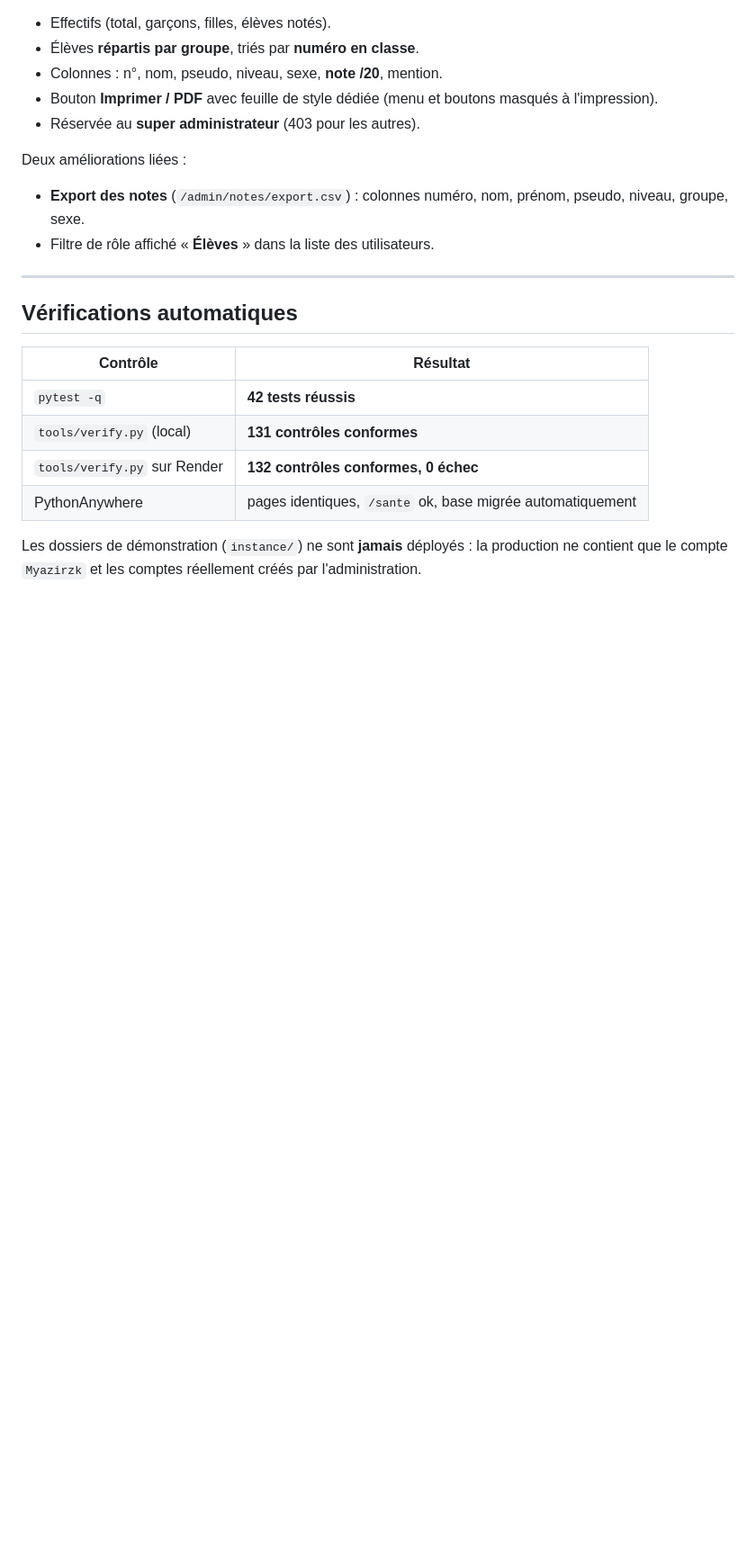
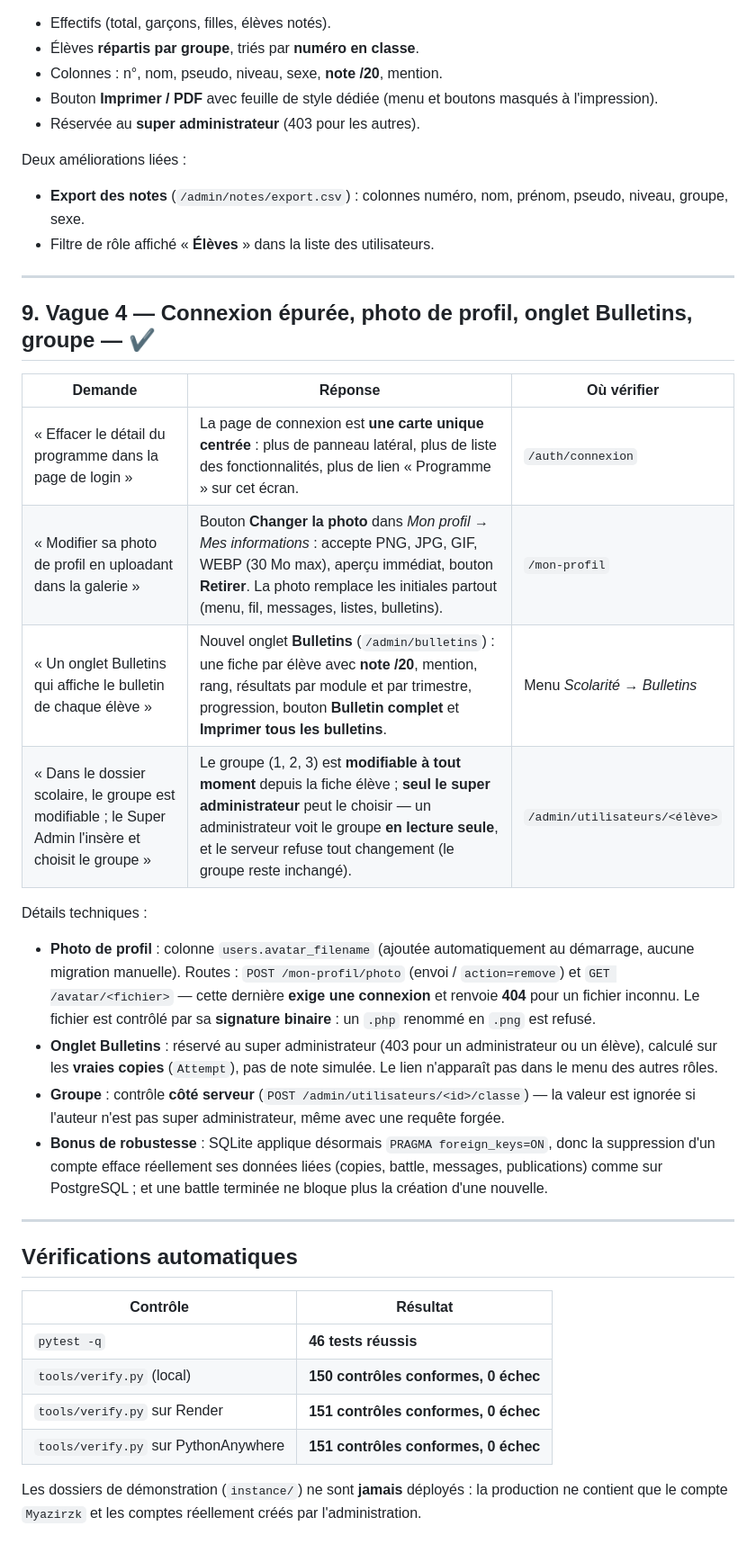
Before and after one commit to rzkmyazi/ticmaster, a Markdown page: docs/RECAP.md, the part around the change. Shown at 90% size. GitHub-like rendering; blank space fills up the shorter version.

```diff
--- a/docs/RECAP.md
+++ b/docs/RECAP.md
@@ -116,14 +116,32 @@ Deux améliorations liées :
 
 ---
 
+## 9. Vague 4 — Connexion épurée, photo de profil, onglet Bulletins, groupe — ✔
+
+| Demande | Réponse | Où vérifier |
+|---|---|---|
+| « Effacer le détail du programme dans la page de login » | La page de connexion est **une carte unique centrée** : plus de panneau latéral, plus de liste des fonctionnalités, plus de lien « Programme » sur cet écran. | `/auth/connexion` |
+| « Modifier sa photo de profil en uploadant dans la galerie » | Bouton **Changer la photo** dans *Mon profil → Mes informations* : accepte PNG, JPG, GIF, WEBP (30 Mo max), aperçu immédiat, bouton **Retirer**. La photo remplace les initiales partout (menu, fil, messages, listes, bulletins). | `/mon-profil` |
+| « Un onglet Bulletins qui affiche le bulletin de chaque élève » | Nouvel onglet **Bulletins** (`/admin/bulletins`) : une fiche par élève avec **note /20**, mention, rang, résultats par module et par trimestre, progression, bouton **Bulletin complet** et **Imprimer tous les bulletins**. | Menu *Scolarité → Bulletins* |
+| « Dans le dossier scolaire, le groupe est modifiable ; le Super Admin l'insère et choisit le groupe » | Le groupe (1, 2, 3) est **modifiable à tout moment** depuis la fiche élève ; **seul le super administrateur** peut le choisir — un administrateur voit le groupe **en lecture seule**, et le serveur refuse tout changement (le groupe reste inchangé). | `/admin/utilisateurs/<élève>` |
+
+Détails techniques :
+
+- **Photo de profil** : colonne `users.avatar_filename` (ajoutée automatiquement au démarrage, aucune migration manuelle). Routes : `POST /mon-profil/photo` (envoi / `action=remove`) et `GET /avatar/<fichier>` — cette dernière **exige une connexion** et renvoie **404** pour un fichier inconnu. Le fichier est contrôlé par sa **signature binaire** : un `.php` renommé en `.png` est refusé.
+- **Onglet Bulletins** : réservé au super administrateur (403 pour un administrateur ou un élève), calculé sur les **vraies copies** (`Attempt`), pas de note simulée. Le lien n'apparaît pas dans le menu des autres rôles.
+- **Groupe** : contrôle **côté serveur** (`POST /admin/utilisateurs/<id>/classe`) — la valeur est ignorée si l'auteur n'est pas super administrateur, même avec une requête forgée.
+- **Bonus de robustesse** : SQLite applique désormais `PRAGMA foreign_keys=ON`, donc la suppression d'un compte efface réellement ses données liées (copies, battle, messages, publications) comme sur PostgreSQL ; et une battle terminée ne bloque plus la création d'une nouvelle.
+
+---
+
 ## Vérifications automatiques
 
 | Contrôle | Résultat |
 |---|---|
-| `pytest -q` | **42 tests réussis** |
-| `tools/verify.py` (local) | **131 contrôles conformes** |
-| `tools/verify.py` sur Render | **132 contrôles conformes, 0 échec** |
-| PythonAnywhere | pages identiques, `/sante` ok, base migrée automatiquement |
+| `pytest -q` | **46 tests réussis** |
+| `tools/verify.py` (local) | **150 contrôles conformes, 0 échec** |
+| `tools/verify.py` sur Render | **151 contrôles conformes, 0 échec** |
+| `tools/verify.py` sur PythonAnywhere | **151 contrôles conformes, 0 échec** |
 
 Les dossiers de démonstration (`instance/`) ne sont **jamais** déployés : la production ne contient
 que le compte `Myazirzk` et les comptes réellement créés par l'administration.
```
Also changed, not shown: docs/VERIFICATION.md (+43 -0 lines).
